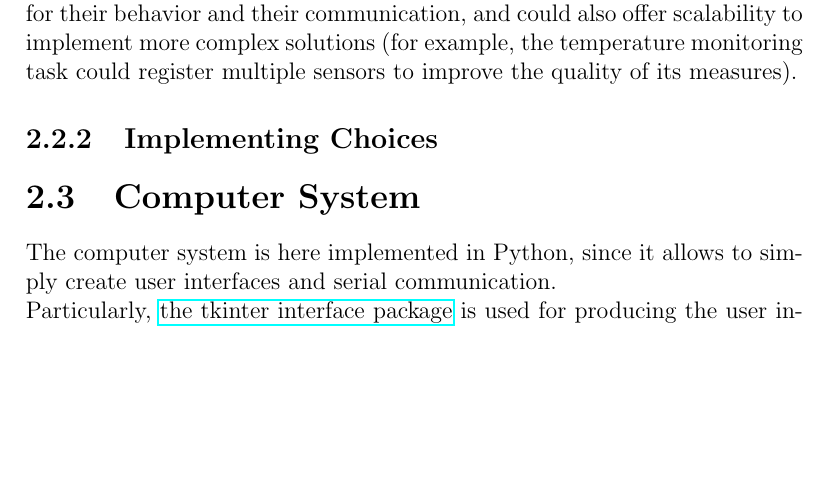
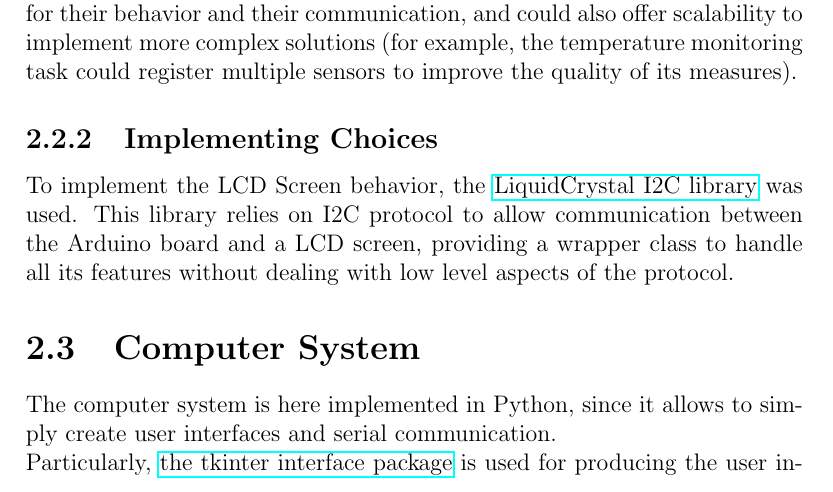
Before and after one commit to KimboCoffee/esiot-assignment02, a LaTeX document (report/tex-files/report.tex): part of page 10 of 12, cut so that both start at the same text, the shorter picture padded with empty space. Compiled offline with pdfLaTeX.

Commit message:
Added paragraph on implementing choices related to the LCD Screen usage

```diff
--- a/report/tex-files/report.tex
+++ b/report/tex-files/report.tex
@@ -123,6 +123,7 @@
 	\newline Orienting the analysis more towards the devices that compose the system, each device can be represented as an object. This allows maximum flexibility for their behavior and their communication, and could also offer scalability to implement more complex solutions (for example, the temperature monitoring task could register multiple sensors to improve the quality of its measures).
 
 	\subsection{Implementing Choices}
+	To implement the LCD Screen behavior, the \href{https://docs.arduino.cc/libraries/liquidcrystal-i2c/}{LiquidCrystal I2C library} was used. This library relies on I2C protocol to allow communication between the Arduino board and a LCD screen, providing a wrapper class to handle all its features without dealing with low level aspects of the protocol.
 
 	\section{Computer System}
 	The computer system is here implemented in Python, since it allows to simply create user interfaces and serial communication.\newline
```
